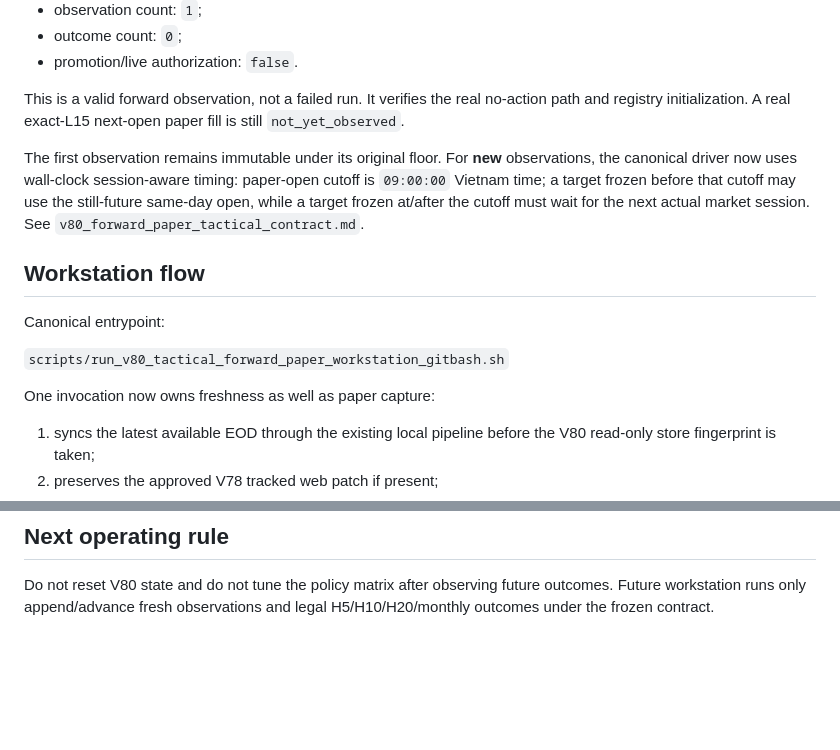
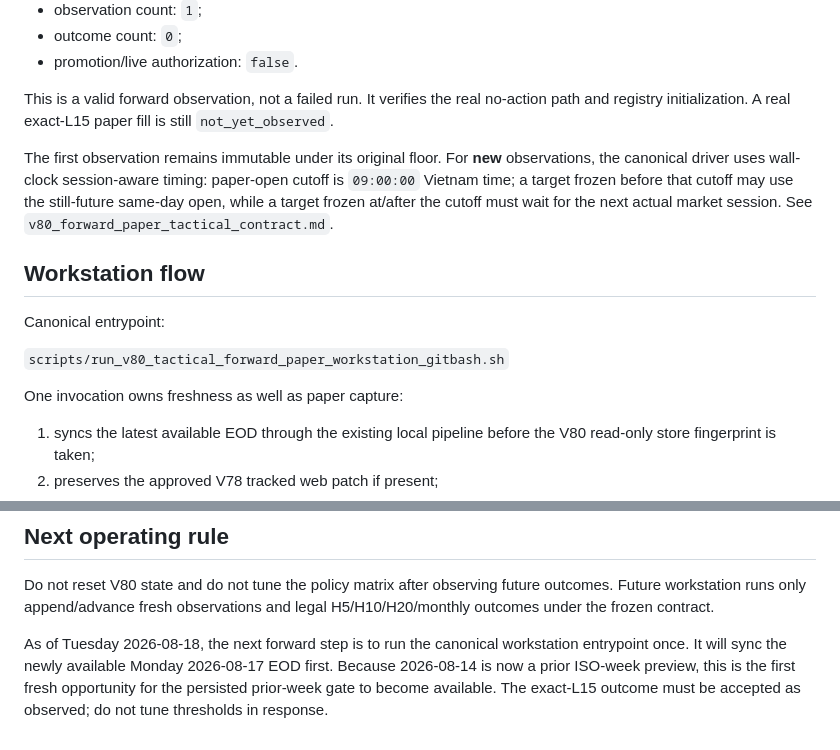
Before and after one commit to Tienkhoaa2908/vn-quant-system, a Markdown page: tai_lieu_dieu_phoi/v80_handoff.md, 2 parts joined by grey strips. GitHub-like rendering; blank space fills up the shorter version.

Commit message:
docs(v80): point operating state to session-aware final head

```diff
--- a/tai_lieu_dieu_phoi/v80_handoff.md
+++ b/tai_lieu_dieu_phoi/v80_handoff.md
@@ -33,9 +33,9 @@ Observed first V80 state:
 - outcome count: `0`;
 - promotion/live authorization: `false`.
 
-This is a valid forward observation, not a failed run. It verifies the real no-action path and registry initialization. A real exact-L15 next-open paper fill is still `not_yet_observed`.
+This is a valid forward observation, not a failed run. It verifies the real no-action path and registry initialization. A real exact-L15 paper fill is still `not_yet_observed`.
 
-The first observation remains immutable under its original floor. For **new** observations, the canonical driver now uses wall-clock session-aware timing: paper-open cutoff is `09:00:00` Vietnam time; a target frozen before that cutoff may use the still-future same-day open, while a target frozen at/after the cutoff must wait for the next actual market session. See `v80_forward_paper_tactical_contract.md`.
+The first observation remains immutable under its original floor. For **new** observations, the canonical driver uses wall-clock session-aware timing: paper-open cutoff is `09:00:00` Vietnam time; a target frozen before that cutoff may use the still-future same-day open, while a target frozen at/after the cutoff must wait for the next actual market session. See `v80_forward_paper_tactical_contract.md`.
 
 ## Workstation flow
 
@@ -43,7 +43,7 @@ Canonical entrypoint:
 
 `scripts/run_v80_tactical_forward_paper_workstation_gitbash.sh`
 
-One invocation now owns freshness as well as paper capture:
+One invocation owns freshness as well as paper capture:
 
 1. syncs the latest available EOD through the existing local pipeline before the V80 read-only store fingerprint is taken;
 2. preserves the approved V78 tracked web patch if present;
@@ -72,3 +72,5 @@ All outputs are paper/counterfactual evidence only. No live or promotion decisio
 ## Next operating rule
 
 Do not reset V80 state and do not tune the policy matrix after observing future outcomes. Future workstation runs only append/advance fresh observations and legal H5/H10/H20/monthly outcomes under the frozen contract.
+
+As of Tuesday 2026-08-18, the next forward step is to run the canonical workstation entrypoint once. It will sync the newly available Monday 2026-08-17 EOD first. Because 2026-08-14 is now a prior ISO-week preview, this is the first fresh opportunity for the persisted prior-week gate to become available. The exact-L15 outcome must be accepted as observed; do not tune thresholds in response.
```
